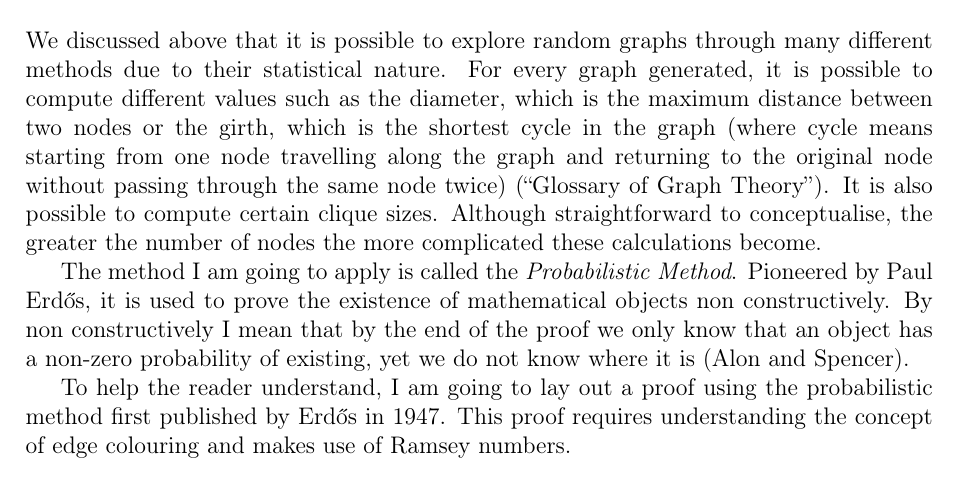
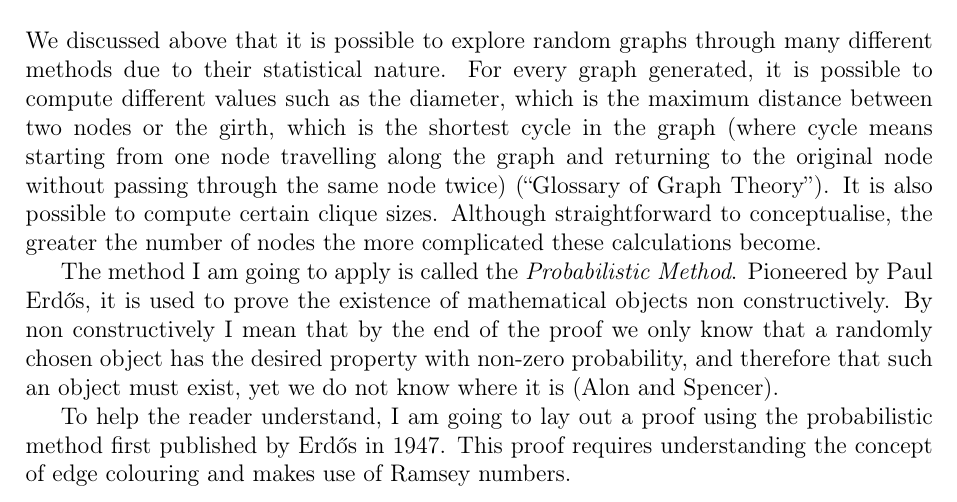
Before and after one commit to informatiky/LaTeX, a LaTeX document (Extended Essay/Johannes - Mathematics Extended Essay - Probabilistic method.tex): part of page 7 of 20, cut so that both start at the same text. Compiled offline with pdfLaTeX.

Commit message:
Auto-commit: 2026-10-19 22:26:35

```diff
--- a/Extended Essay/Johannes - Mathematics Extended Essay - Probabilistic method.tex
+++ b/Extended Essay/Johannes - Mathematics Extended Essay - Probabilistic method.tex
@@ -307,7 +307,7 @@ In other words, with \(n\) and \(\gamma\) we can compute the probabilistic limit
 We discussed above that it is possible to explore random graphs through many different methods due to their statistical nature. For every graph generated, it is possible to compute different values such as the diameter, which is the maximum distance between two nodes or the girth, which is the shortest cycle in the graph (where cycle means starting from one node travelling along the graph and returning to the original node without passing through the same node twice) \autocite{GlossaryGraphTheory2026}. It is also possible to compute certain clique sizes. Although straightforward to conceptualise, the greater the number of nodes the more complicated these calculations become.
 
 
-The method I am going to apply is called the \textit{Probabilistic Method}. Pioneered by Paul Erdős, it is used to prove the existence of mathematical objects non constructively. By non constructively I mean that by the end of the proof we only know that an object has a non-zero probability of existing, yet we do not know where it is \autocite{alonProbabilisticMethod2008}.
+The method I am going to apply is called the \textit{Probabilistic Method}. Pioneered by Paul Erdős, it is used to prove the existence of mathematical objects non constructively. By non constructively I mean that by the end of the proof we only know that a randomly chosen object has the desired property with non-zero probability, and therefore that such an object must exist, yet we do not know where it is \autocite{alonProbabilisticMethod2008}.
 
 To help the reader understand, I am going to lay out a proof using the probabilistic method first published by Erdős in 1947. This proof requires understanding the concept of edge colouring and makes use of Ramsey numbers.
 
```
Also changed, not shown: 1 other file.
